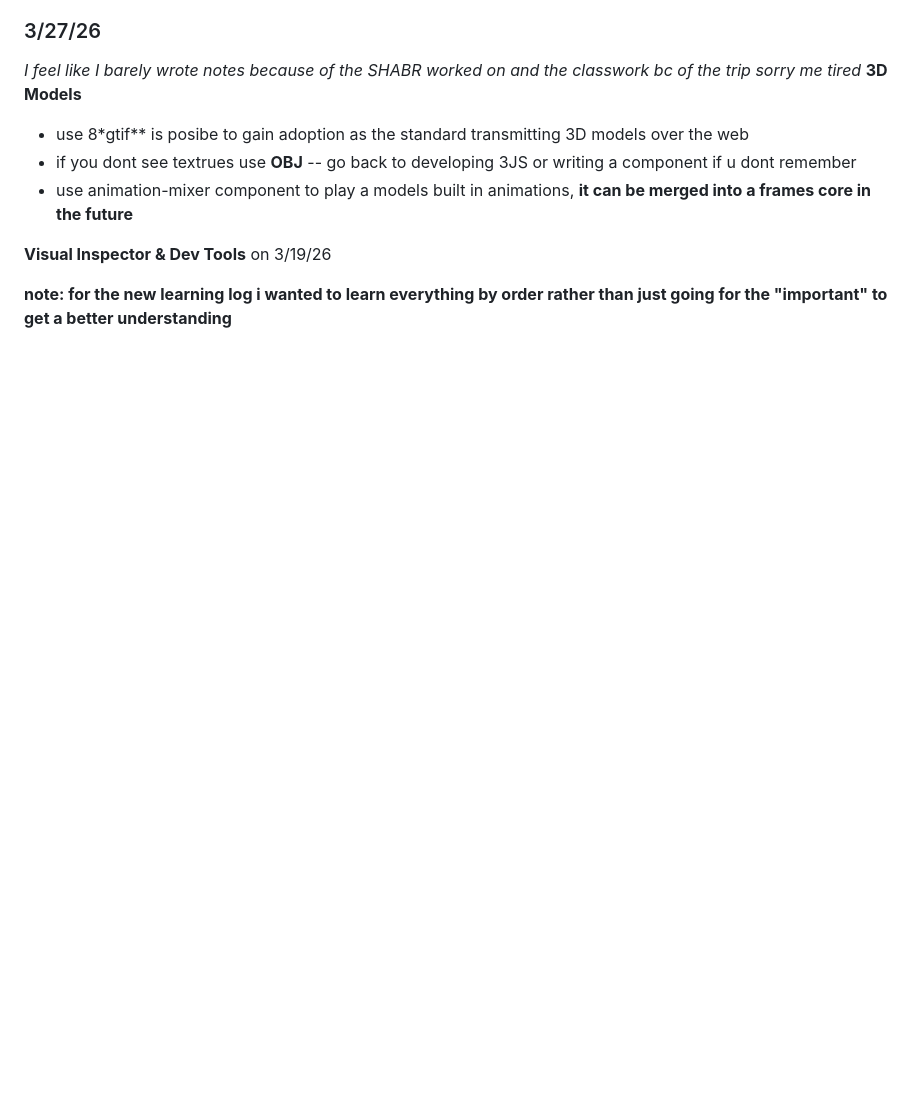
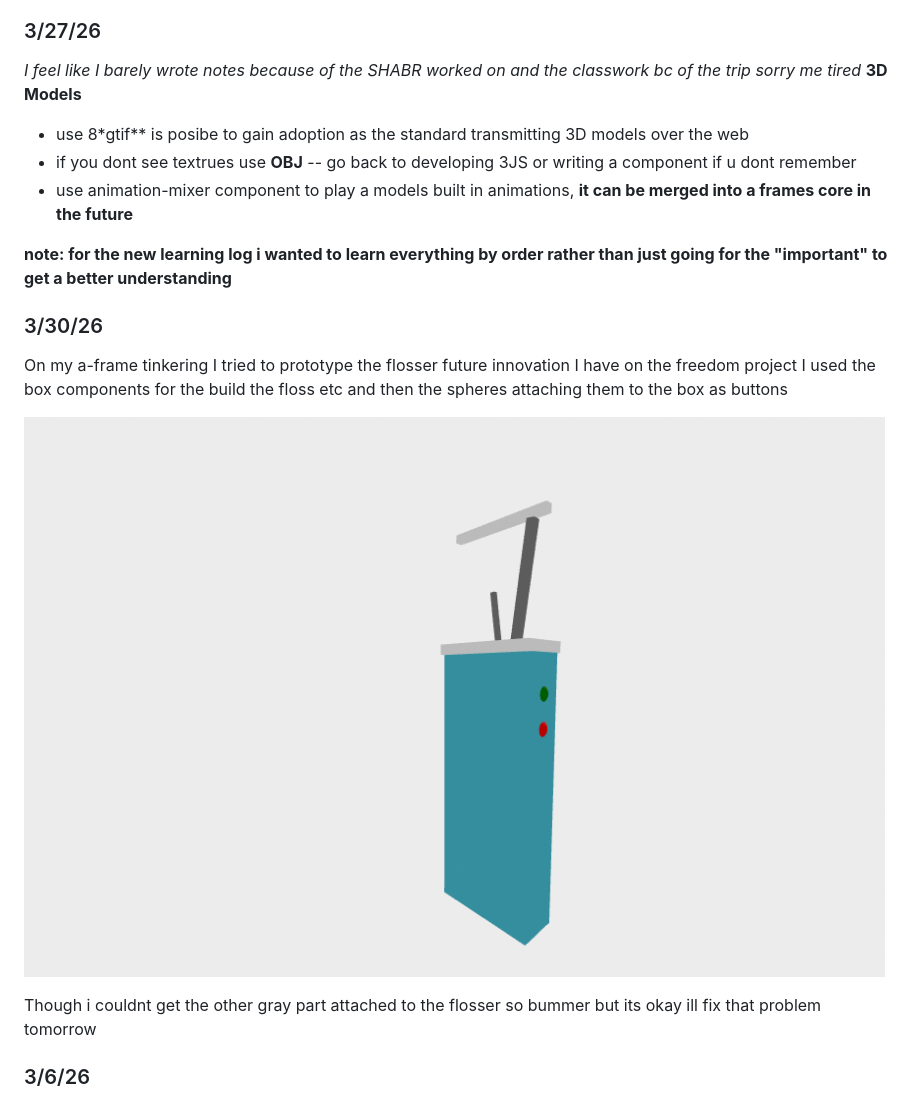
Before and after one commit to stephanief3005/sep10-freedem-project, a Markdown page: tool/learning-log.md, the part around the change. Drawn GitHub-style; pictures changed too: tool/prototype1.png (added); blank space fills up the shorter version.

Commit message:
attaching last line on prototype fail

```diff
--- a/tool/learning-log.md
+++ b/tool/learning-log.md
@@ -209,10 +209,17 @@ so gestures like : hover, grab , stretch, drag-drop
 - if you dont see textrues use **OBJ**  -- go back to developing 3JS or writing a component if u dont remember
 - use animation-mixer component to play a models built in animations, **it can be merged into a frames core in the future**
 
-**Visual Inspector & Dev Tools**
-on 3/19/26
+**note: for the new learning log i wanted to learn everything by order rather than just going for the "important" to get a better understanding**
 
-**note: for the new learning log i wanted to learn everything by order rather than just going for the "important" to get a better understanding**
+### 3/30/26
+On my a-frame tinkering I tried to prototype the flosser future innovation I have on the freedom project I used the box components for the build the floss etc and then the spheres attaching them to the box as buttons
+
+![Prototype](prototype1.png)
+
+Though i couldnt get the other gray part attached to the flosser so bummer but its okay ill fix that problem tomorrow
+
+### 3/6/26
+
 <!--
 * Links you used today (websites, videos, etc.)
 * Things you tried, progress you made, etc
```
Also changed, not shown: 1 other file.
